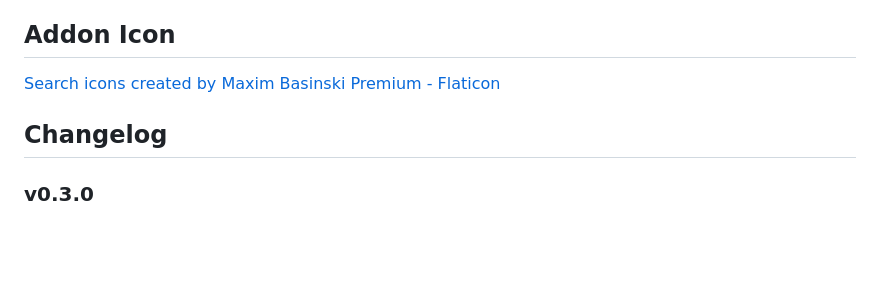
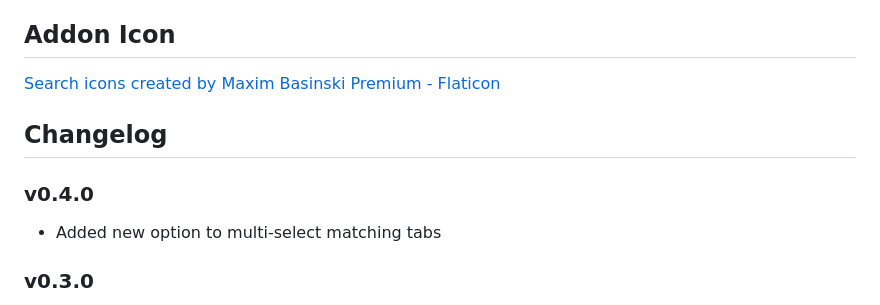
Before and after one commit to Gitoffthelawn/TabSearch, a Markdown page: README.md, the part around the change. GitHub-like rendering; blank space fills up the shorter version.

```diff
--- a/README.md
+++ b/README.md
@@ -57,6 +57,9 @@
 
 ## Changelog
 
+### v0.4.0
+- Added new option to multi-select matching tabs
+
 ### v0.3.0
 - Added support to show the number of tabs still to be processed (hidden or shown) to the addon icon counter
 - Reduced the amount of white-space near the borders of the search popup
```
